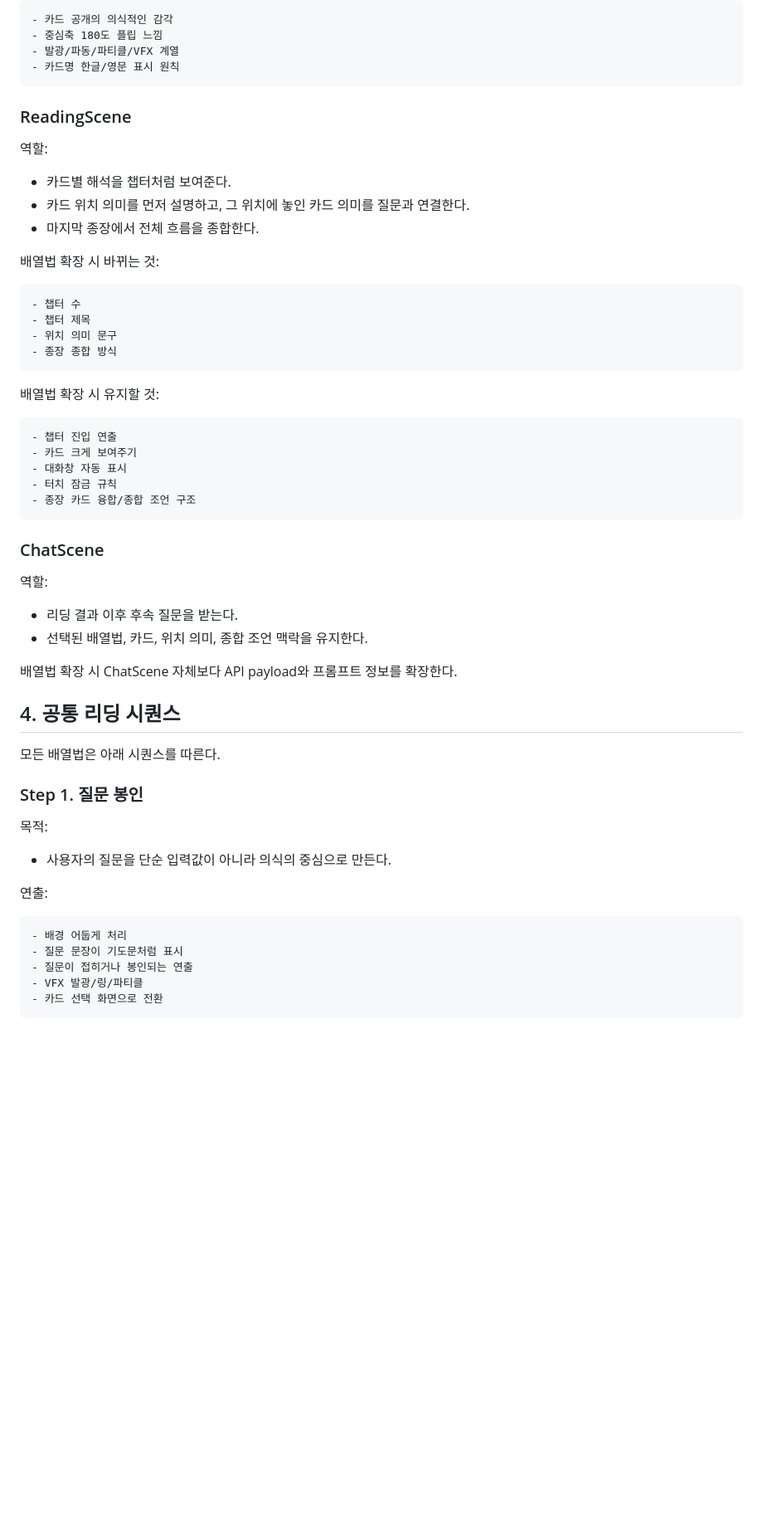
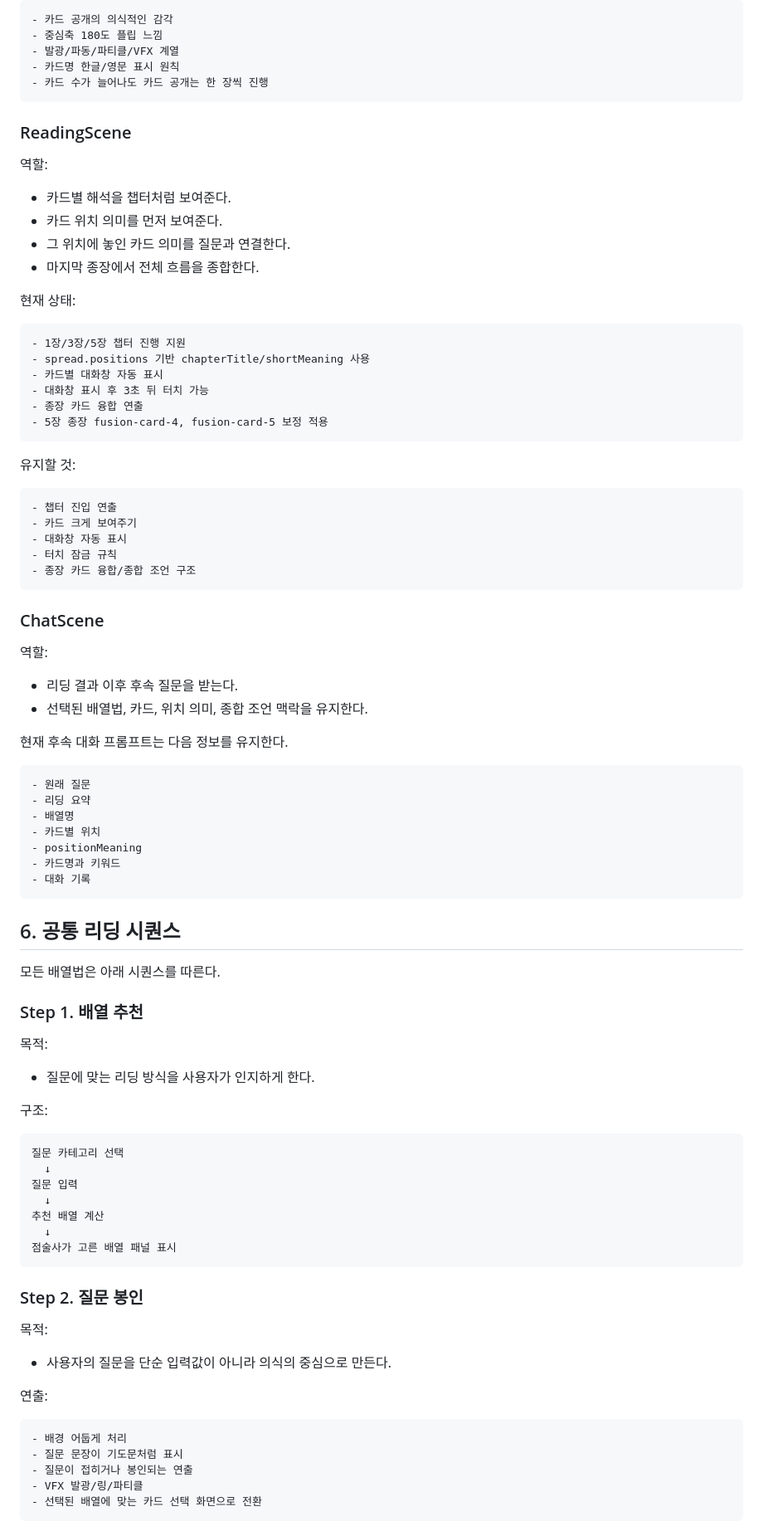
Before and after one commit to winzfs/tarrot_service, a Markdown page: docs/06_READING_FLOW_AND_SPREAD_SYSTEM.md, the part around one of its changes. Shown at 83% size. Rendered like a GitHub page; blank space fills up the shorter version.

````diff
--- a/docs/06_READING_FLOW_AND_SPREAD_SYSTEM.md
+++ b/docs/06_READING_FLOW_AND_SPREAD_SYSTEM.md
@@ -125,6 +261,7 @@ ChatScene
 - 중심축 180도 플립 느낌
 - 발광/파동/파티클/VFX 계열
 - 카드명 한글/영문 표시 원칙
+- 카드 수가 늘어나도 카드 공개는 한 장씩 진행
 ```
 
 ### ReadingScene
@@ -132,19 +269,22 @@ ChatScene
 역할:
 
 - 카드별 해석을 챕터처럼 보여준다.
-- 카드 위치 의미를 먼저 설명하고, 그 위치에 놓인 카드 의미를 질문과 연결한다.
+- 카드 위치 의미를 먼저 보여준다.
+- 그 위치에 놓인 카드 의미를 질문과 연결한다.
 - 마지막 종장에서 전체 흐름을 종합한다.
 
-배열법 확장 시 바뀌는 것:
+현재 상태:
 
 ```txt
-- 챕터 수
-- 챕터 제목
-- 위치 의미 문구
-- 종장 종합 방식
+- 1장/3장/5장 챕터 진행 지원
+- spread.positions 기반 chapterTitle/shortMeaning 사용
+- 카드별 대화창 자동 표시
+- 대화창 표시 후 3초 뒤 터치 가능
+- 종장 카드 융합 연출
+- 5장 종장 fusion-card-4, fusion-card-5 보정 적용
 ```
 
-배열법 확장 시 유지할 것:
+유지할 것:
 
 ```txt
 - 챕터 진입 연출
@@ -161,13 +301,41 @@ ChatScene
 - 리딩 결과 이후 후속 질문을 받는다.
 - 선택된 배열법, 카드, 위치 의미, 종합 조언 맥락을 유지한다.
 
-배열법 확장 시 ChatScene 자체보다 API payload와 프롬프트 정보를 확장한다.
+현재 후속 대화 프롬프트는 다음 정보를 유지한다.
 
-## 4. 공통 리딩 시퀀스
+```txt
+- 원래 질문
+- 리딩 요약
+- 배열명
+- 카드별 위치
+- positionMeaning
+- 카드명과 키워드
+- 대화 기록
+```
+
+## 6. 공통 리딩 시퀀스
 
 모든 배열법은 아래 시퀀스를 따른다.
 
-### Step 1. 질문 봉인
+### Step 1. 배열 추천
+
+목적:
+
+- 질문에 맞는 리딩 방식을 사용자가 인지하게 한다.
+
+구조:
+
+```txt
+질문 카테고리 선택
+  ↓
+질문 입력
+  ↓
+추천 배열 계산
+  ↓
+점술사가 고른 배열 패널 표시
+```
+
+### Step 2. 질문 봉인
 
 목적:
 
@@ -180,6 +348,6 @@ ChatScene
 - 질문 문장이 기도문처럼 표시
 - 질문이 접히거나 봉인되는 연출
 - VFX 발광/링/파티클
-- 카드 선택 화면으로 전환
+- 선택된 배열에 맞는 카드 선택 화면으로 전환
 ```
 
````
Also changed, not shown: other parts of docs/06_READING_FLOW_AND_SPREAD_SYSTEM.md (+221 -172 lines).
